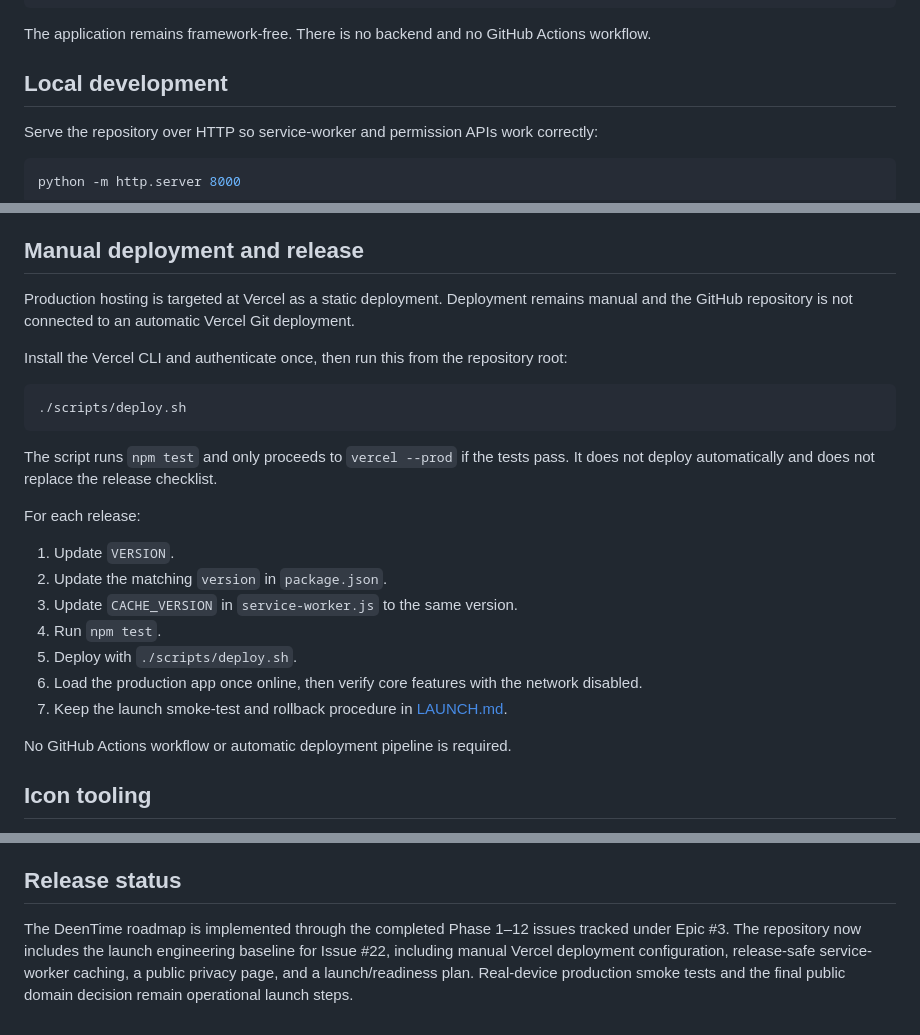
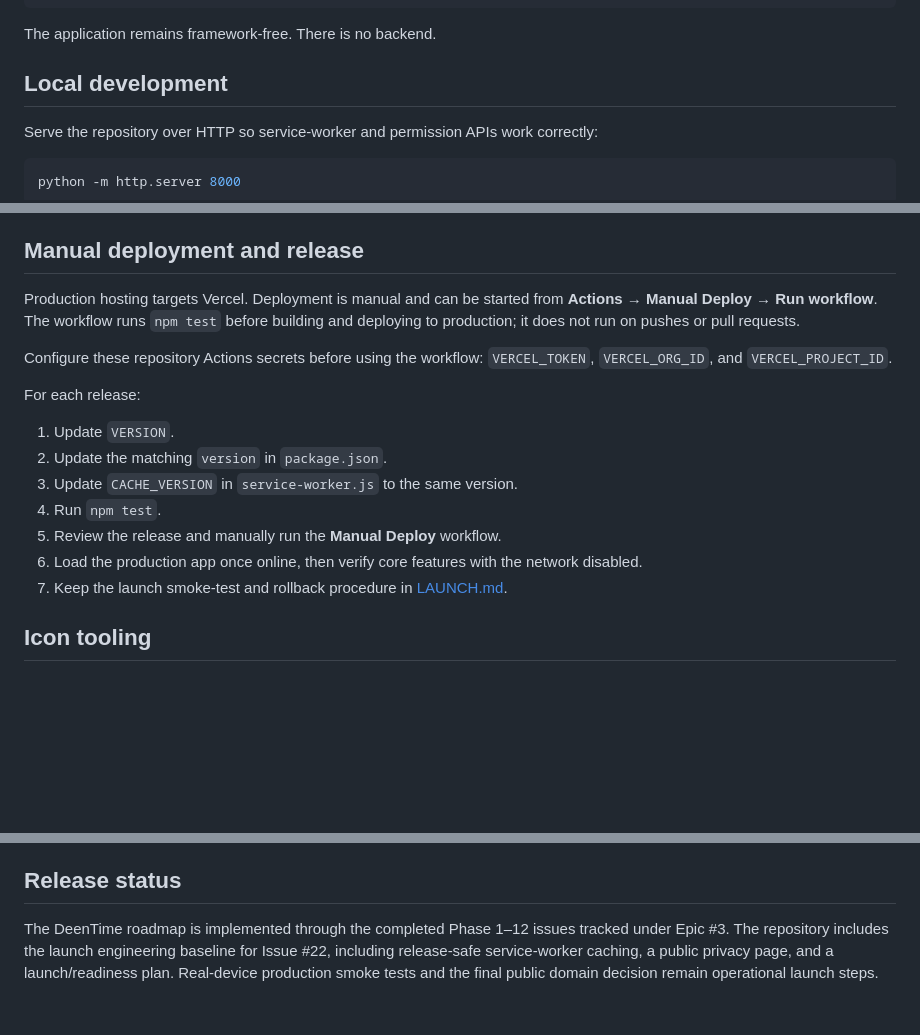
Before and after one commit to Aaqibhafeezkhan/DeenTime, a Markdown page: README.md, 3 parts joined by grey strips. Drawn GitHub-style; blank space fills up the shorter version.

Commit message:
docs: describe manual workflow deployment

```diff
--- a/README.md
+++ b/README.md
@@ -38,7 +38,7 @@ index.html
   +-- service-worker.js      PWA/offline lifecycle
 ~~~
 
-The application remains framework-free. There is no backend and no GitHub Actions workflow.
+The application remains framework-free. There is no backend.
 
 ## Local development
 
@@ -72,15 +72,9 @@ The service-worker cache is versioned using `CACHE_VERSION`. Updating the versio
 
 ## Manual deployment and release
 
-Production hosting is targeted at Vercel as a static deployment. Deployment remains manual and the GitHub repository is not connected to an automatic Vercel Git deployment.
+Production hosting targets Vercel. Deployment is manual and can be started from **Actions → Manual Deploy → Run workflow**. The workflow runs `npm test` before building and deploying to production; it does not run on pushes or pull requests.
 
-Install the Vercel CLI and authenticate once, then run this from the repository root:
-
-~~~sh
-./scripts/deploy.sh
-~~~
-
-The script runs `npm test` and only proceeds to `vercel --prod` if the tests pass. It does not deploy automatically and does not replace the release checklist.
+Configure these repository Actions secrets before using the workflow: `VERCEL_TOKEN`, `VERCEL_ORG_ID`, and `VERCEL_PROJECT_ID`.
 
 For each release:
 
@@ -88,11 +82,9 @@ For each release:
 2. Update the matching `version` in `package.json`.
 3. Update `CACHE_VERSION` in `service-worker.js` to the same version.
 4. Run `npm test`.
-5. Deploy with `./scripts/deploy.sh`.
+5. Review the release and manually run the **Manual Deploy** workflow.
 6. Load the production app once online, then verify core features with the network disabled.
 7. Keep the launch smoke-test and rollback procedure in [LAUNCH.md](LAUNCH.md).
-
-No GitHub Actions workflow or automatic deployment pipeline is required.
 
 ## Icon tooling
 
@@ -107,4 +99,4 @@ Run `python generate-icons.py` with Pillow installed to generate the declared PW
 
 ## Release status
 
-The DeenTime roadmap is implemented through the completed Phase 1–12 issues tracked under Epic #3. The repository now includes the launch engineering baseline for Issue #22, including manual Vercel deployment configuration, release-safe service-worker caching, a public privacy page, and a launch/readiness plan. Real-device production smoke tests and the final public domain decision remain operational launch steps.
+The DeenTime roadmap is implemented through the completed Phase 1–12 issues tracked under Epic #3. The repository includes the launch engineering baseline for Issue #22, including release-safe service-worker caching, a public privacy page, and a launch/readiness plan. Real-device production smoke tests and the final public domain decision remain operational launch steps.
```
